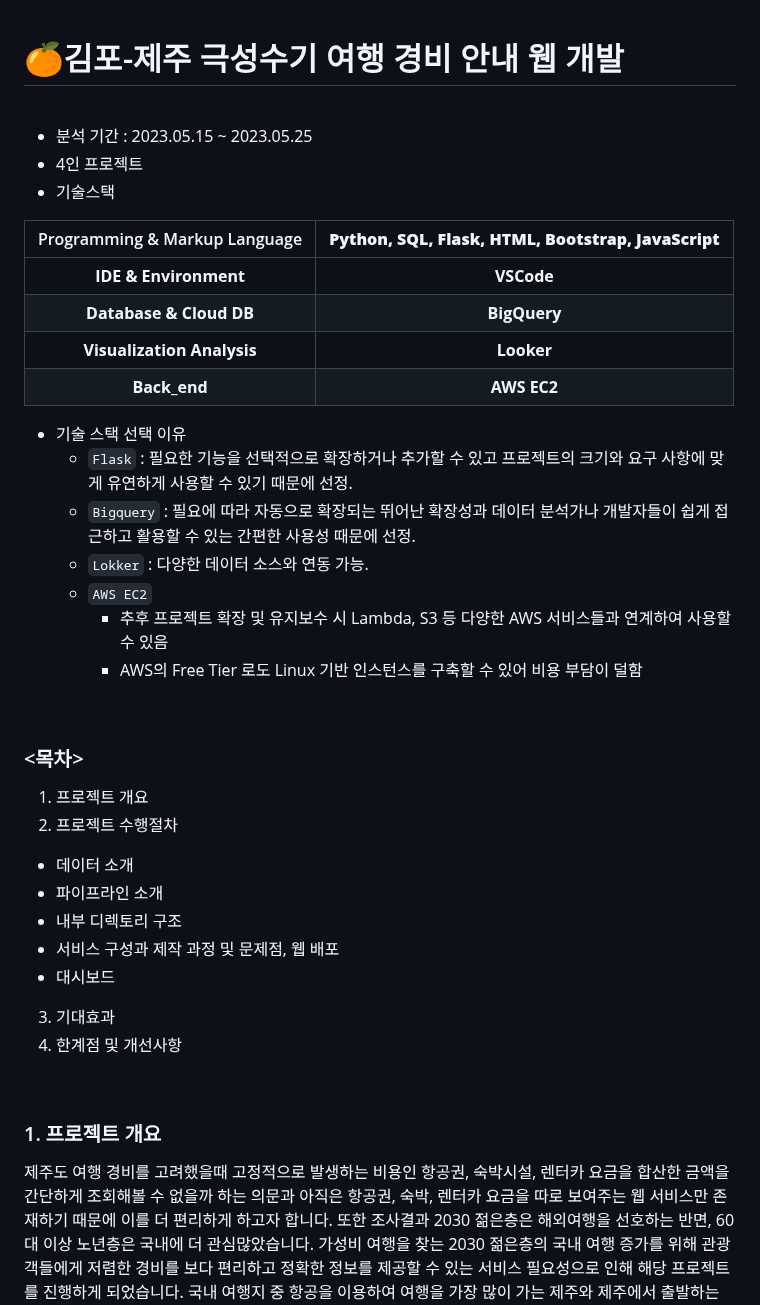
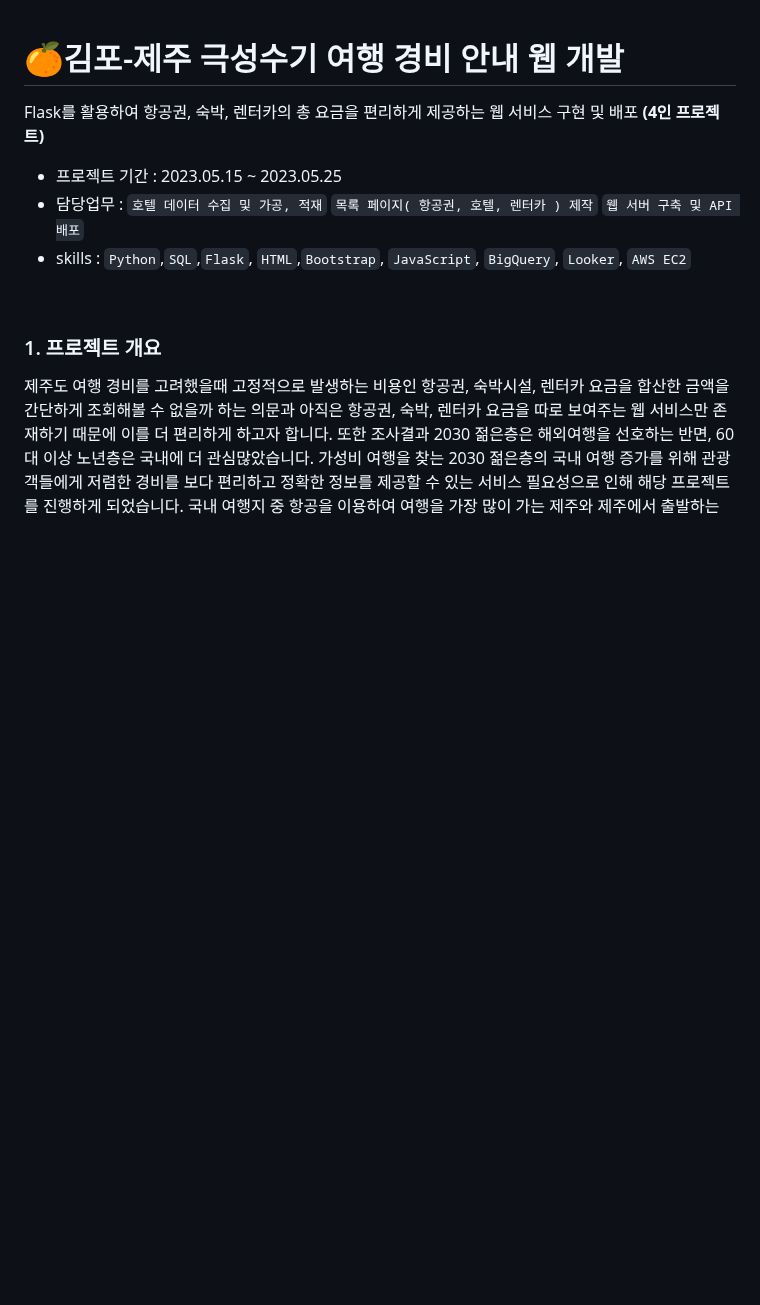
Before and after one commit to KIMJEONGSU/js_portfolio, a Markdown page: travel/README.md, the part around one of its changes. Drawn GitHub-style; blank space fills up the shorter version.

````diff
--- a/travel/README.md
+++ b/travel/README.md
@@ -1,38 +1,9 @@
 # 🍊김포-제주 극성수기 여행 경비 안내 웹 개발
+Flask를 활용하여 항공권, 숙박, 렌터카의 총 요금을 편리하게 제공하는 웹 서비스 구현 및 배포 **(4인 프로젝트)**
 
-<br>
-
-- 분석 기간 : 2023.05.15 ~ 2023.05.25
-- 4인 프로젝트
-- 기술스택
-
-|Programming & Markup Language|__Python, SQL, Flask, HTML, Bootstrap, JavaScript__|
-|:--------:|:-------:|
-|__IDE & Environment__|__VSCode__|
-|__Database & Cloud DB__|__BigQuery__|
-|__Visualization Analysis__|__Looker__|
-|__Back_end__|__AWS EC2__|
-
-* 기술 스택 선택 이유
-  * ```Flask``` : 필요한 기능을 선택적으로 확장하거나 추가할 수 있고 프로젝트의 크기와 요구 사항에 맞게 유연하게 사용할 수 있기 때문에 선정.
-  * ```Bigquery``` : 필요에 따라 자동으로 확장되는 뛰어난 확장성과 데이터 분석가나 개발자들이 쉽게 접근하고 활용할 수 있는 간편한 사용성 때문에 선정.
-  * ```Lokker``` : 다양한 데이터 소스와 연동 가능.
-  * ```AWS EC2```
-      * 추후 프로젝트 확장 및 유지보수 시 Lambda, S3 등 다양한 AWS 서비스들과 연계하여 사용할 수 있음
-      * AWS의 Free Tier 로도 Linux 기반 인스턴스를 구축할 수 있어 비용 부담이 덜함
-
-<br>
-
-### <목차>
-1. 프로젝트 개요
-2. 프로젝트 수행절차
-- 데이터 소개
-- 파이프라인 소개
-- 내부 디렉토리 구조
-- 서비스 구성과 제작 과정 및 문제점, 웹 배포
-- 대시보드
-3. 기대효과
-4. 한계점 및 개선사항
+- 프로젝트 기간 : 2023.05.15 ~ 2023.05.25
+- 담당업무 : ```호텔 데이터 수집 및 가공, 적재``` ```목록 페이지( 항공권, 호텔, 렌터카 ) 제작``` ```웹 서버 구축 및 API 배포```
+- skills : ```Python```,```SQL```,```Flask```, ```HTML```,```Bootstrap```, ```JavaScript```, ```BigQuery```, ```Looker```, ```AWS EC2```
 
 <br>
 
````
Also changed, not shown: other parts of travel/README.md (+14 -67 lines).
